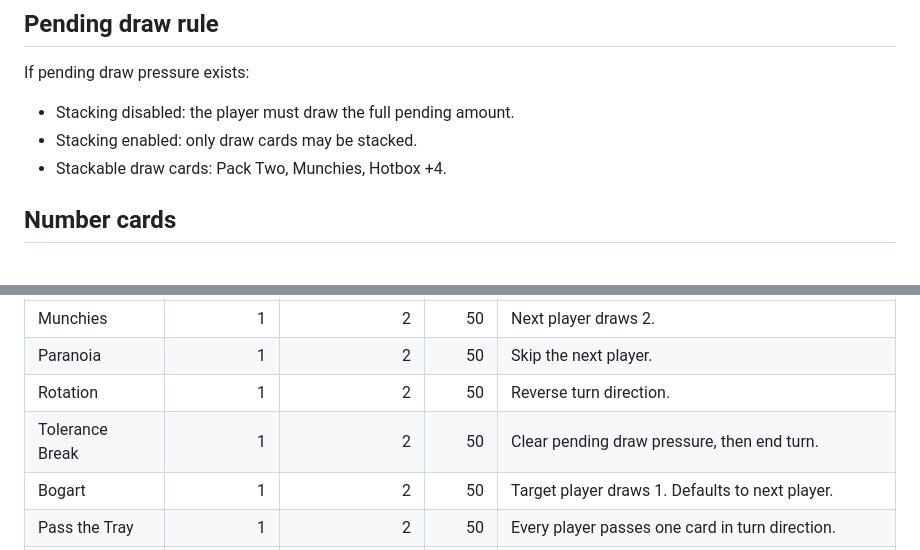
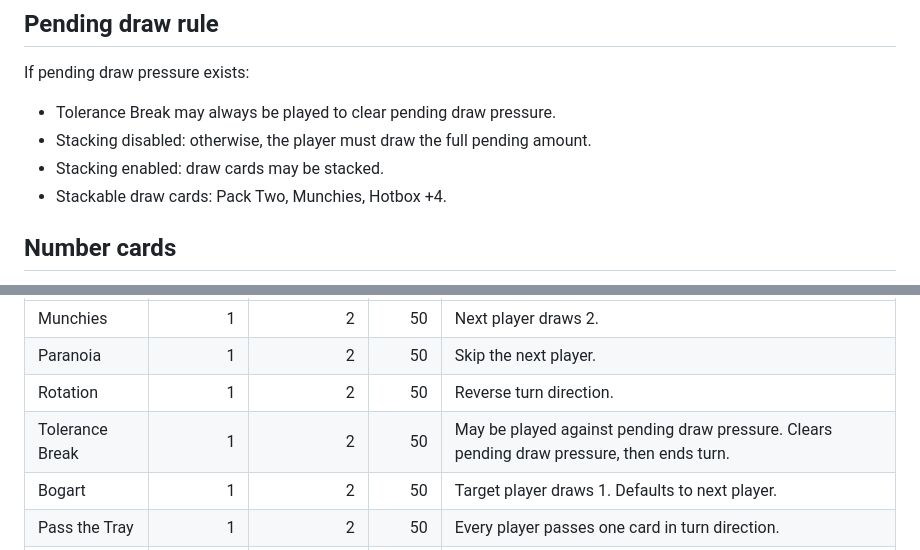
Before and after one commit to dtfgenetics/thc-u-know-card-game-, a Markdown page: docs/game-rules.md, 2 parts joined by grey strips. Rendered like a GitHub page.

Commit message:
Clarify tolerance break rule in game rules

```diff
--- a/docs/game-rules.md
+++ b/docs/game-rules.md
@@ -51,8 +51,9 @@ A player may play a card if it matches:
 
 If pending draw pressure exists:
 
-- Stacking disabled: the player must draw the full pending amount.
-- Stacking enabled: only draw cards may be stacked.
+- Tolerance Break may always be played to clear pending draw pressure.
+- Stacking disabled: otherwise, the player must draw the full pending amount.
+- Stacking enabled: draw cards may be stacked.
 - Stackable draw cards: Pack Two, Munchies, Hotbox +4.
 
 ## Number cards
@@ -96,7 +97,7 @@ Party wild cards are Wild Smoke cards. Party mode adds 1 copy of each. No Mercy
 | Munchies | 1 | 2 | 50 | Next player draws 2. |
 | Paranoia | 1 | 2 | 50 | Skip the next player. |
 | Rotation | 1 | 2 | 50 | Reverse turn direction. |
-| Tolerance Break | 1 | 2 | 50 | Clear pending draw pressure, then end turn. |
+| Tolerance Break | 1 | 2 | 50 | May be played against pending draw pressure. Clears pending draw pressure, then ends turn. |
 | Bogart | 1 | 2 | 50 | Target player draws 1. Defaults to next player. |
 | Pass the Tray | 1 | 2 | 50 | Every player passes one card in turn direction. |
 | Smoke Sesh | 1 | 2 | 50 | Every other player draws 1. |
```
